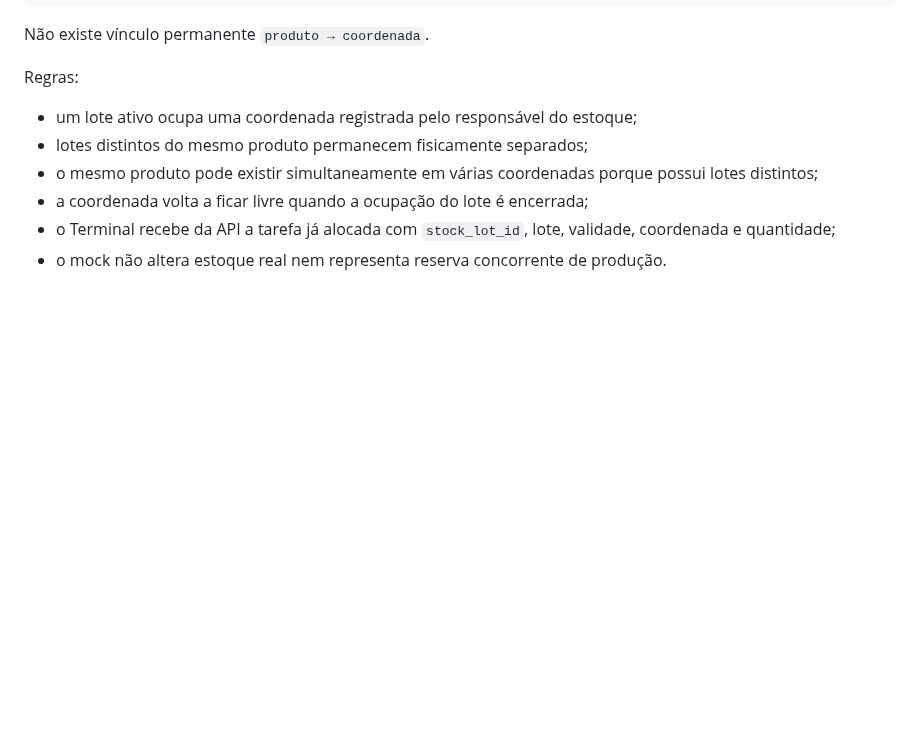
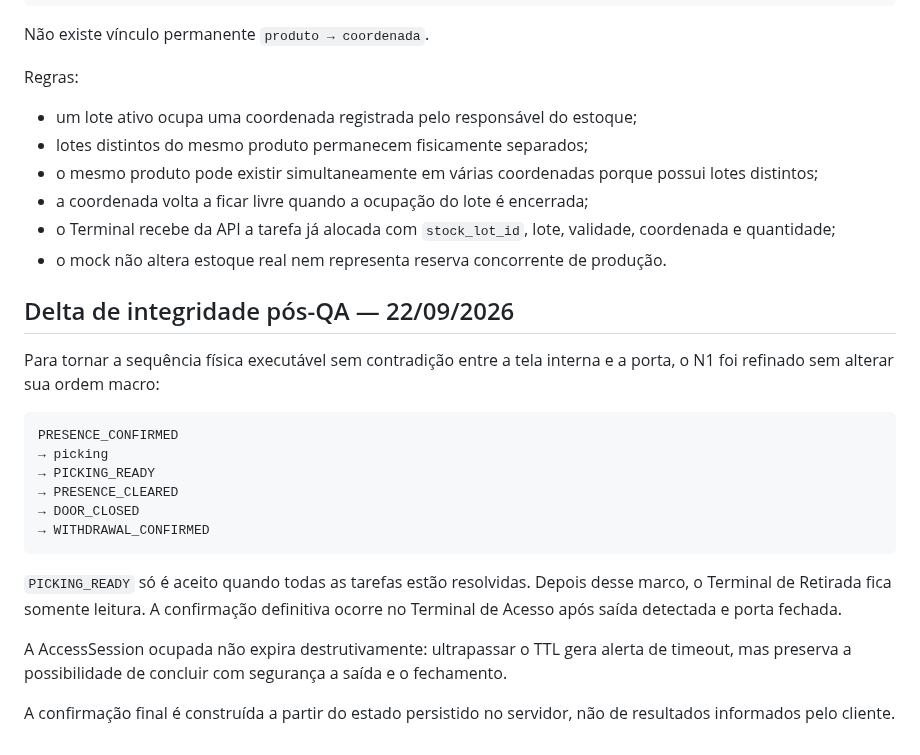
Before and after one commit to BeskelBR/beskel-site, a Markdown page: docs/TERMINAL-FLUXO-FISICO-N1-V4.md, the part around the change. Drawn GitHub-style; blank space fills up the shorter version.

Commit message:
docs(hvb-terminal): document post-QA physical state refinement

````diff
--- a/docs/TERMINAL-FLUXO-FISICO-N1-V4.md
+++ b/docs/TERMINAL-FLUXO-FISICO-N1-V4.md
@@ -119,3 +119,23 @@ Regras:
 - a coordenada volta a ficar livre quando a ocupação do lote é encerrada;
 - o Terminal recebe da API a tarefa já alocada com `stock_lot_id`, lote, validade, coordenada e quantidade;
 - o mock não altera estoque real nem representa reserva concorrente de produção.
+
+
+## Delta de integridade pós-QA — 22/09/2026
+
+Para tornar a sequência física executável sem contradição entre a tela interna e a porta, o N1 foi refinado sem alterar sua ordem macro:
+
+```text
+PRESENCE_CONFIRMED
+→ picking
+→ PICKING_READY
+→ PRESENCE_CLEARED
+→ DOOR_CLOSED
+→ WITHDRAWAL_CONFIRMED
+```
+
+`PICKING_READY` só é aceito quando todas as tarefas estão resolvidas. Depois desse marco, o Terminal de Retirada fica somente leitura. A confirmação definitiva ocorre no Terminal de Acesso após saída detectada e porta fechada.
+
+A AccessSession ocupada não expira destrutivamente: ultrapassar o TTL gera alerta de timeout, mas preserva a possibilidade de concluir com segurança a saída e o fechamento.
+
+A confirmação final é construída a partir do estado persistido no servidor, não de resultados informados pelo cliente.
````
